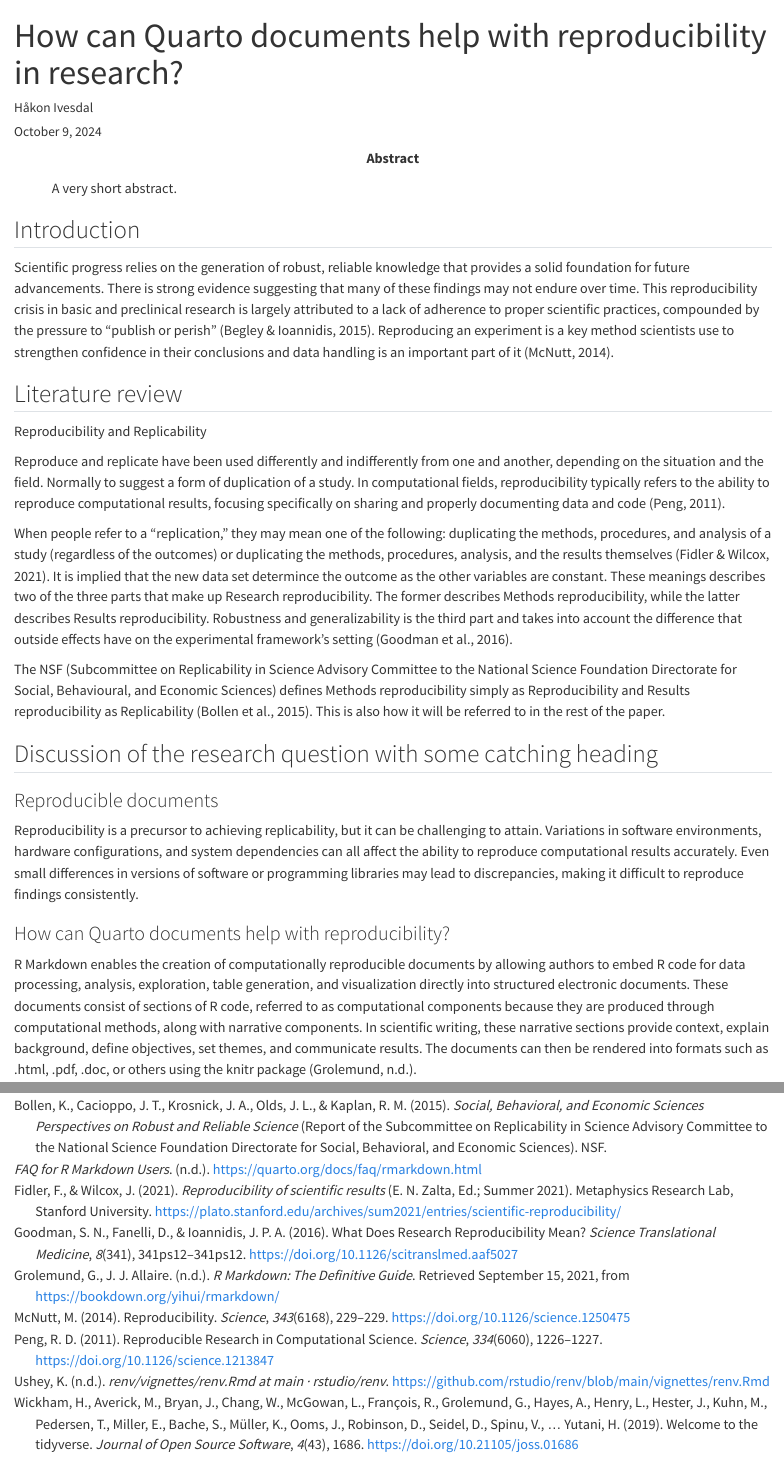
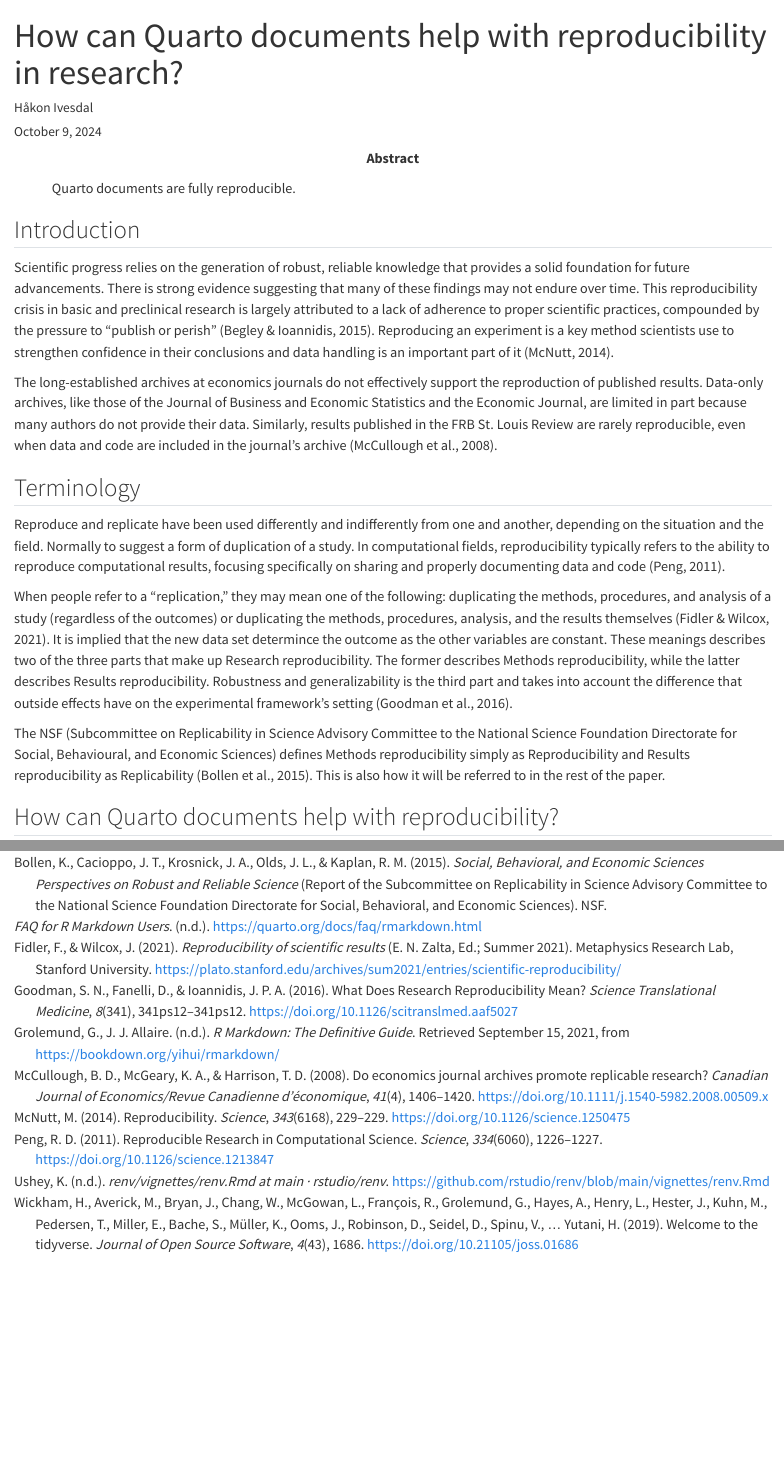
Before and after one commit to agjest/Assignment1_H24_Hak, a Quarto document (msb105_ass_1_24.qmd): the page in a window 1100 px wide, from its top, and a second part further down, joined at a grey line. Rendered offline with R 4.5, knitr and Pandoc in place of Quarto, with nearby package versions.

Commit message:
Base done, need conclusion and fix abstract

```diff
--- a/msb105_ass_1_24.qmd
+++ b/msb105_ass_1_24.qmd
@@ -14,7 +14,7 @@
     papersize: A4
     fig-pos: "H"
 bibliography: reproducibility.bib
-abstract: "A very short abstract."
+abstract: "Quarto documents are fully reproducible."
 ---
 
 ## Introduction
@@ -24,9 +24,11 @@
 This reproducibility crisis in basic and preclinical research is largely attributed to a lack of adherence to proper scientific practices, compounded by the pressure to "publish or perish" [@begley2015].
 Reproducing an experiment is a key method scientists use to strengthen confidence in their conclusions and data handling is an important part of it [@mcnutt2014].
 
-## Literature review
+The long-established archives at economics journals do not effectively support the reproduction of published results.
+Data-only archives, like those of the Journal of Business and Economic Statistics and the Economic Journal, are limited in part because many authors do not provide their data.
+Similarly, results published in the FRB St. Louis Review are rarely reproducible, even when data and code are included in the journal's archive [@mccullough2008].
 
-Reproducibility and Replicability
+## Terminology
 
 Reproduce and replicate have been used differently and indifferently from one and another, depending on the situation and the field.
 Normally to suggest a form of duplication of a study.
@@ -41,14 +43,6 @@
 The NSF (Subcommittee on Replicability in Science Advisory Committee to the National Science Foundation Directorate for Social, Behavioural, and Economic Sciences) defines Methods reproducibility simply as Reproducibility and Results reproducibility as Replicability [@bollen2015].
 This is also how it will be referred to in the rest of the paper.
 
-## Discussion of the research question with some catching heading
-
-### Reproducible documents
+## How can Quarto documents help with reproducibility?
 
 Reproducibility is a precursor to achieving replicability, but it can be challenging to attain.
-Variations in software environments, hardware configurations, and system dependencies can all affect the ability to reproduce computational results accurately.
-Even small differences in versions of software or programming libraries may lead to discrepancies, making it difficult to reproduce findings consistently.
-
-### How can Quarto documents help with reproducibility?
-
-R Markdown enables the creation of computationally reproducible documents by allowing authors to embed R code for data processing, analysis, exploration, table generation, and visualization directly into structured electronic documents.
@@ -55,3 +52,2 @@
 These documents consist of sections of R code, referred to as computational components because they are produced through computational methods, along with narrative components.
 In scientific writing, these narrative sections provide context, explain background, define objectives, set themes, and communicate results.
-The documents can then be rendered into formats such as .html, .pdf, .doc, or others using the knitr package [@grolemunda].
--- a/reproducibility.bib
+++ b/reproducibility.bib
@@ -2213,3 +2213,6 @@
 	url = {https://www.ahajournals.org/doi/10.1161/CIRCRESAHA.114.303819},
 	note = {Publisher: American Heart Association}
 }
+
+@book{grolemund2023,
+	title = {R Markdown: The Definitive Guide},
```
Also changed, not shown: msb105_ass_1_24.qmd (13 more changed lines), reproducibility.bib (7 more changed lines).
